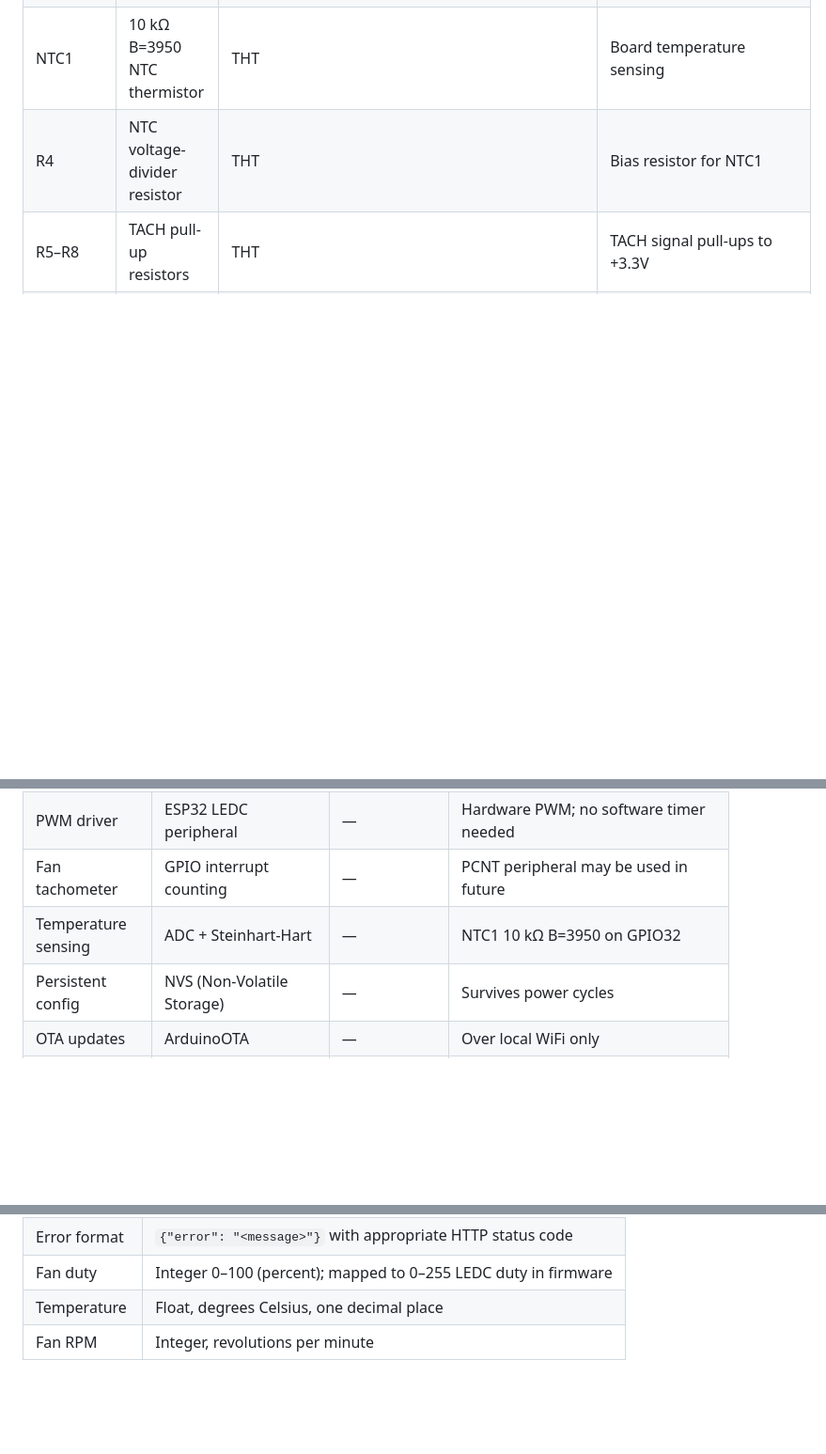
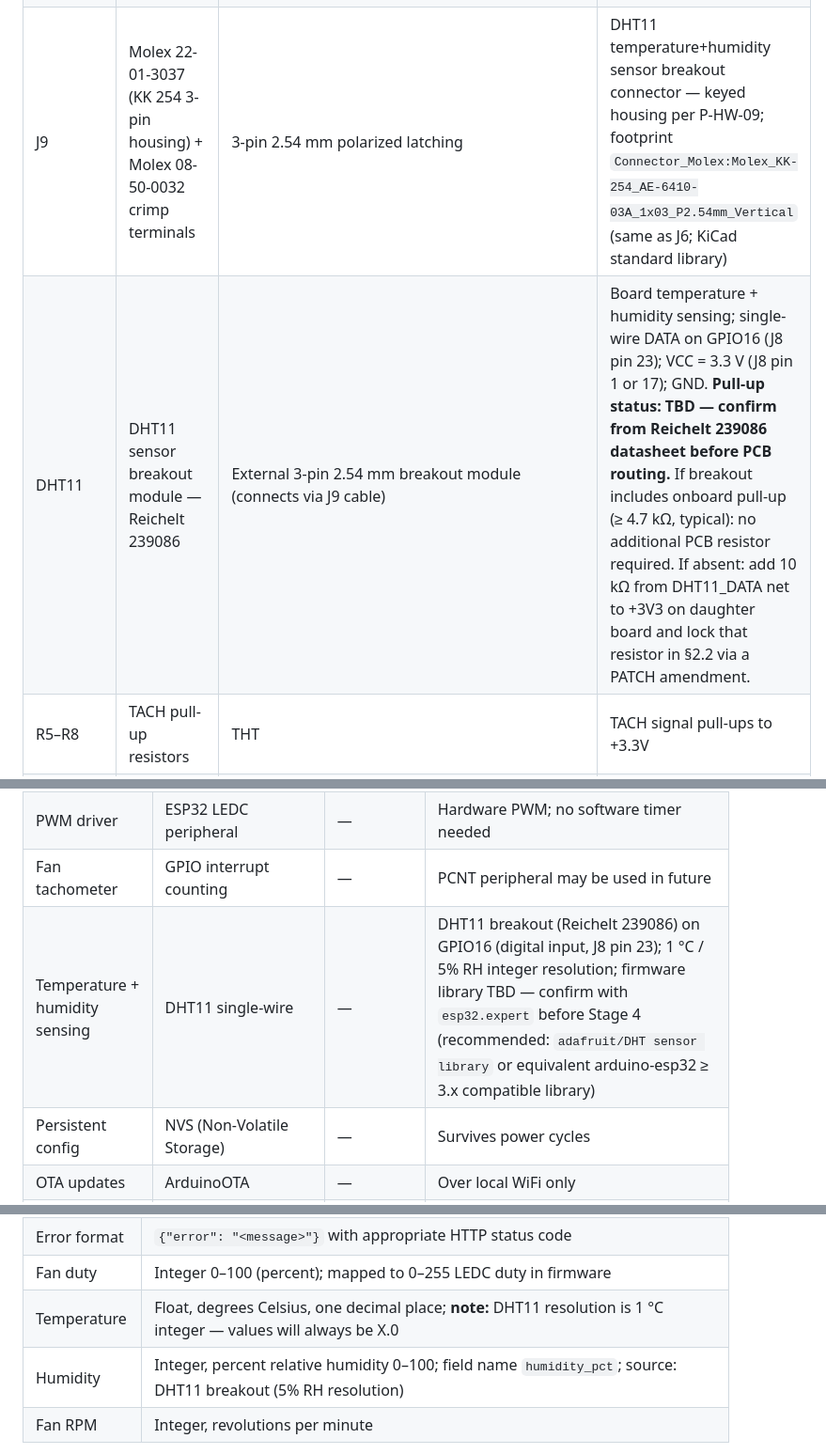
Before and after one commit to nielsverhoeven/PoE-FanController, a Markdown page: docs/constitution.md, 3 parts joined by grey strips. Shown at 94% size. Drawn GitHub-style; blank space fills up the shorter version.

```diff
--- a/docs/constitution.md
+++ b/docs/constitution.md
@@ -58,8 +58,8 @@ These component selections are locked. Substitutions require a MAJOR amendment.
 | J8 | 2×20 female pin socket, 2.54 mm pin pitch, **15.38 mm row-to-row spacing** (non-standard — confirmed from Waveshare ESP32-P4-POE-ETH dimension drawing), through-hole | `Custom:PinSocket_2x20_P2.54mm_P15.38mm_Vertical` (in `hardware/kicad/footprints/Custom.pretty/`) | Daughter board ↔ Waveshare SKU 32088 — receives +5V (pins 2 & 4), +3.3V (pins 1 & 17), and GPIO signals from SKU 32088's male header; row spacing matches ESP32 board's 21mm width minus 2×2.81mm edge offsets |
 | J2–J5 | Molex 22-27-2041 (KK-254, 4-pin keyed vertical header; old part number AE-6410-04A; Molex 22-23-2041 is an acceptable equivalent from the same series) | 1×4, 2.54 mm pitch, through-hole, polarised latching shroud | 12 V PWM fan headers (4-wire Intel spec) — keyed housing physically prevents reverse insertion; mates with standard 4-pin PC fan female housing (Molex 22-01-2042 or equivalent); placed on **side** edge for case cut-out access; footprint `Connector_Molex:Molex_KK-254_AE-6410-04A_1x04_P2.54mm_Vertical` (KiCad standard library, 4-pin sibling of J6's 3-pin footprint); replaces non-compliant `47053-1000` per P-HW-09 mandate — see Amendment v4.0.0 |
 | J6 | Molex 22-01-3037 (KK 254 3-pin housing) + Molex 08-50-0032 crimp terminals | 3-pin 2.54 mm polarized latching | DS18B20 temperature probe connector — keyed housing per P-HW-09; footprint `Connector_Molex:Molex_KK-254_AE-6410-03A_1x03_P2.54mm_Vertical` (KiCad standard library) |
-| NTC1 | 10 kΩ B=3950 NTC thermistor | THT | Board temperature sensing |
-| R4 | NTC voltage-divider resistor | THT | Bias resistor for NTC1 |
+| J9 | Molex 22-01-3037 (KK 254 3-pin housing) + Molex 08-50-0032 crimp terminals | 3-pin 2.54 mm polarized latching | DHT11 temperature+humidity sensor breakout connector — keyed housing per P-HW-09; footprint `Connector_Molex:Molex_KK-254_AE-6410-03A_1x03_P2.54mm_Vertical` (same as J6; KiCad standard library) |
+| DHT11 | DHT11 sensor breakout module — Reichelt 239086 | External 3-pin 2.54 mm breakout module (connects via J9 cable) | Board temperature + humidity sensing; single-wire DATA on GPIO16 (J8 pin 23); VCC = 3.3 V (J8 pin 1 or 17); GND. **Pull-up status: TBD — confirm from Reichelt 239086 datasheet before PCB routing.** If breakout includes onboard pull-up (≥ 4.7 kΩ, typical): no additional PCB resistor required. If absent: add 10 kΩ from DHT11_DATA net to +3V3 on daughter board and lock that resistor in §2.2 via a PATCH amendment. |
 | R5–R8 | TACH pull-up resistors | THT | TACH signal pull-ups to +3.3V |
 | R3 | LED current-limit resistor | THT | Series resistor for LED1 |
 | LED1 | Status LED | THT/SMD | Power-on / status indicator |
@@ -79,7 +79,7 @@ These component selections are locked. Substitutions require a MAJOR amendment.
 | Filesystem | LittleFS | Bundled with arduino-esp32 | Static web asset storage |
 | PWM driver | ESP32 LEDC peripheral | — | Hardware PWM; no software timer needed |
 | Fan tachometer | GPIO interrupt counting | — | PCNT peripheral may be used in future |
-| Temperature sensing | ADC + Steinhart-Hart | — | NTC1 10 kΩ B=3950 on GPIO32 |
+| Temperature + humidity sensing | DHT11 single-wire | — | DHT11 breakout (Reichelt 239086) on GPIO16 (digital input, J8 pin 23); 1 °C / 5% RH integer resolution; firmware library TBD — confirm with `esp32.expert` before Stage 4 (recommended: `adafruit/DHT sensor library` or equivalent arduino-esp32 ≥ 3.x compatible library) |
 | Persistent config | NVS (Non-Volatile Storage) | — | Survives power cycles |
 | OTA updates | ArduinoOTA | — | Over local WiFi only |
 | Serial debug | UART0 (GPIO38/GPIO39) | 115200 baud | Via Waveshare ESP32-P4-ETH CH343P → USB-C (on Waveshare board); J7 on carrier provides alternative bare-UART access |
@@ -333,7 +333,8 @@ The combined size of all files uploaded to LittleFS (HTML, CSS, JS, icons, etc.)
 | HTTP verbs | GET for reads, POST for writes; no PUT/DELETE in v1 |
 | Error format | `{"error": "<message>"}` with appropriate HTTP status code |
 | Fan duty | Integer 0–100 (percent); mapped to 0–255 LEDC duty in firmware |
-| Temperature | Float, degrees Celsius, one decimal place |
+| Temperature | Float, degrees Celsius, one decimal place; **note:** DHT11 resolution is 1 °C integer — values will always be X.0 |
+| Humidity | Integer, percent relative humidity 0–100; field name `humidity_pct`; source: DHT11 breakout (5% RH resolution) |
 | Fan RPM | Integer, revolutions per minute |
 
 **P-UI-04 — Web assets served from LittleFS only.**
```
Also changed, not shown: other parts of docs/constitution.md (+7 -6 lines), 2 other files.
